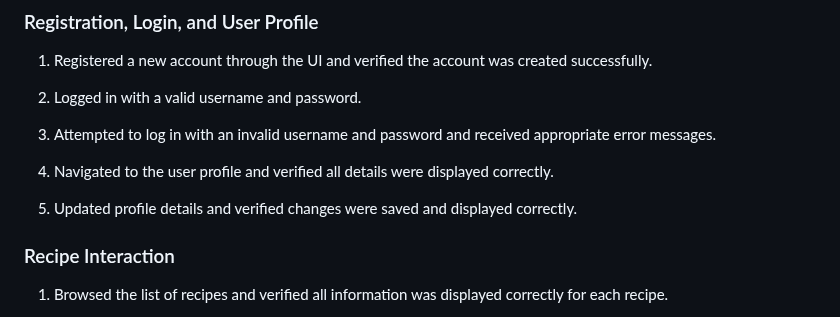
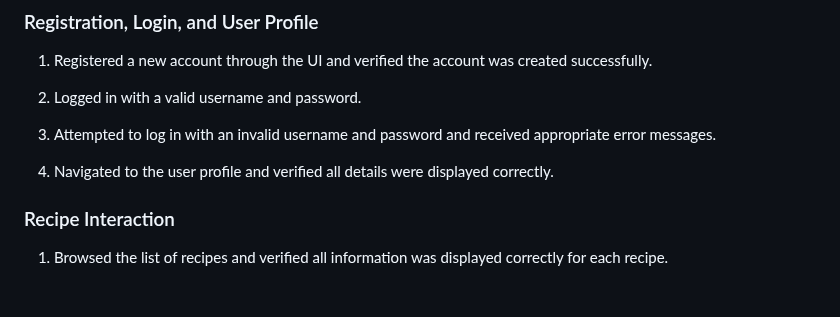
Before and after one commit to BWNC-code/share-the-plate, a Markdown page: TESTING.md, the part around the change. Rendered like a GitHub page; blank space fills up the shorter version.

Commit message:
remove feature not implemented

```diff
--- a/TESTING.md
+++ b/TESTING.md
@@ -78,8 +78,6 @@ Manual testing was also performed successfully for the following components:
 
 4. Navigated to the user profile and verified all details were displayed correctly.
 
-5. Updated profile details and verified changes were saved and displayed correctly.
-
 ### Recipe Interaction
 
 1. Browsed the list of recipes and verified all information was displayed correctly for each recipe.
```
